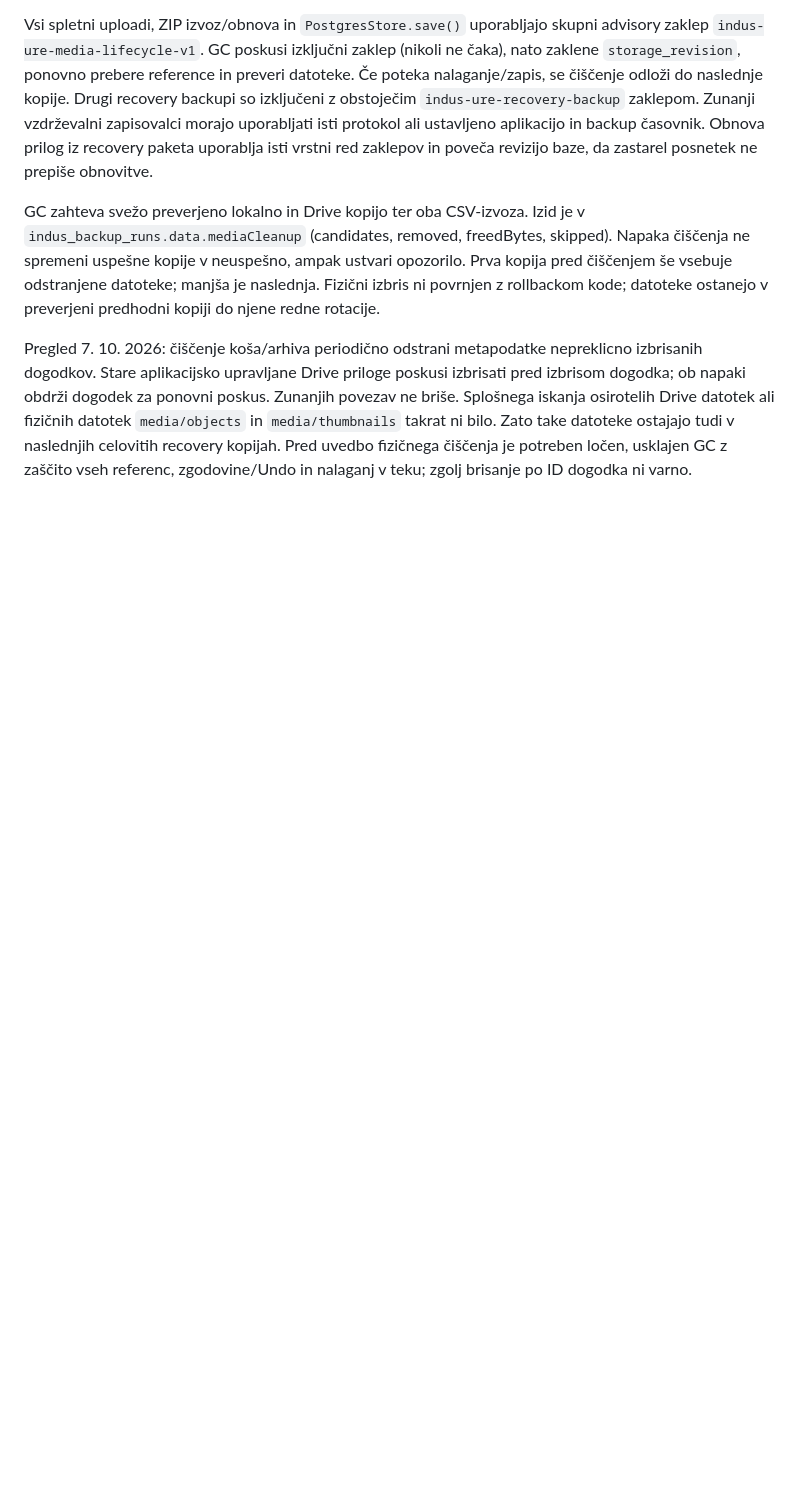
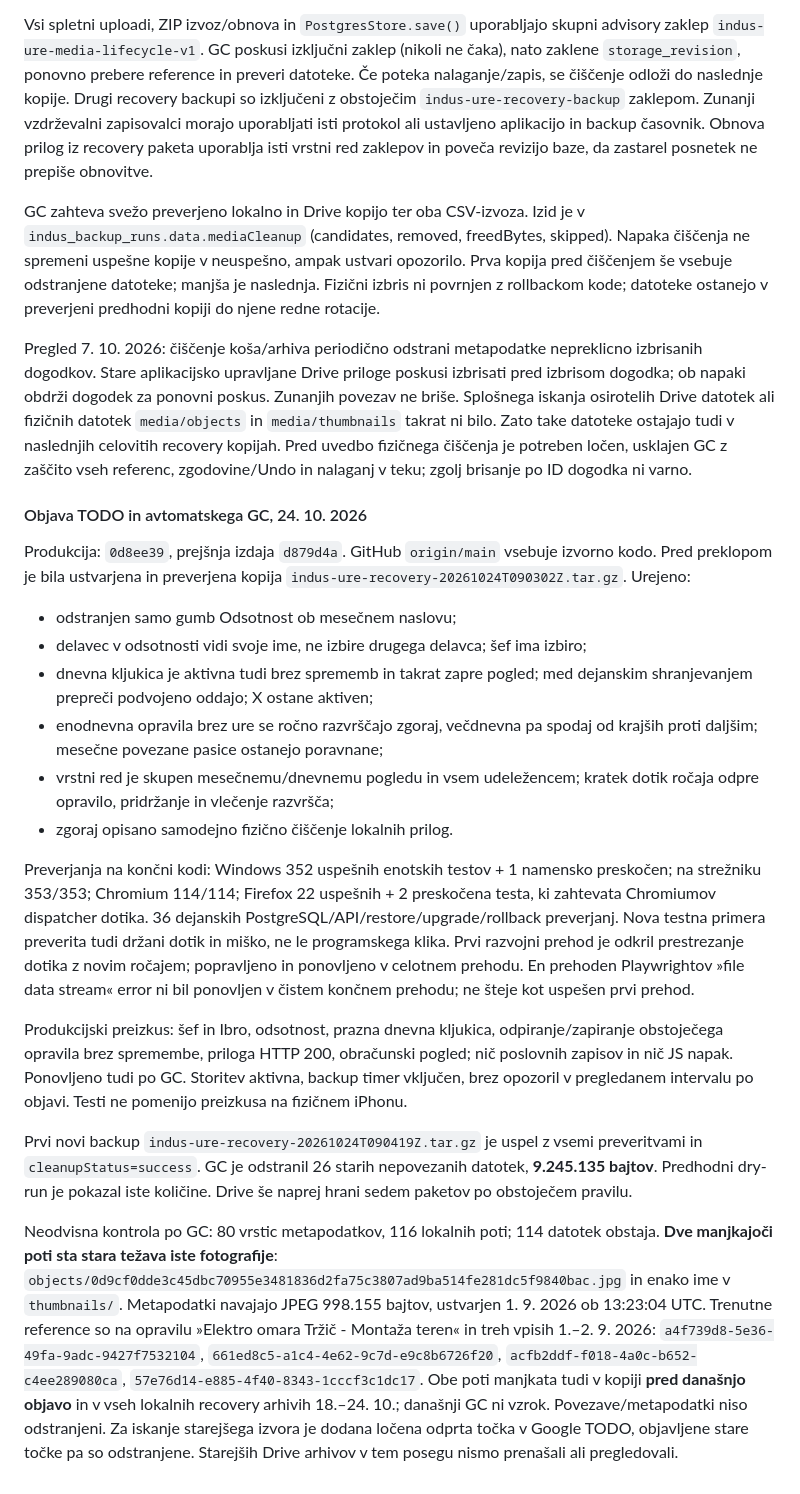
Before and after one commit to bojanhor/indus-ure, a Markdown page: OPERATIONS.md, the part around the change. Drawn GitHub-style; blank space fills up the shorter version.

Commit message:
Document calendar TODO deployment and media cleanup verification

```diff
--- a/OPERATIONS.md
+++ b/OPERATIONS.md
@@ -385,3 +385,55 @@ datoteke ostajajo tudi v naslednjih celovitih recovery kopijah. Pred
 uvedbo fizičnega čiščenja je potreben ločen, usklajen GC z zaščito vseh
 referenc, zgodovine/Undo in nalaganj v teku; zgolj brisanje po ID dogodka
 ni varno.
+
+#### Objava TODO in avtomatskega GC, 24. 10. 2026
+
+Produkcija: `0d8ee39`, prejšnja izdaja `d879d4a`. GitHub `origin/main`
+vsebuje izvorno kodo. Pred preklopom je bila ustvarjena in preverjena kopija
+`indus-ure-recovery-20261024T090302Z.tar.gz`. Urejeno:
+
+- odstranjen samo gumb Odsotnost ob mesečnem naslovu;
+- delavec v odsotnosti vidi svoje ime, ne izbire drugega delavca; šef ima izbiro;
+- dnevna kljukica je aktivna tudi brez sprememb in takrat zapre pogled;
+  med dejanskim shranjevanjem prepreči podvojeno oddajo; X ostane aktiven;
+- enodnevna opravila brez ure se ročno razvrščajo zgoraj, večdnevna pa spodaj
+  od krajših proti daljšim; mesečne povezane pasice ostanejo poravnane;
+- vrstni red je skupen mesečnemu/dnevnemu pogledu in vsem udeležencem;
+  kratek dotik ročaja odpre opravilo, pridržanje in vlečenje razvršča;
+- zgoraj opisano samodejno fizično čiščenje lokalnih prilog.
+
+Preverjanja na končni kodi: Windows 352 uspešnih enotskih testov + 1 namensko
+preskočen; na strežniku 353/353; Chromium 114/114; Firefox 22 uspešnih + 2
+preskočena testa, ki zahtevata Chromiumov dispatcher dotika. 36 dejanskih
+PostgreSQL/API/restore/upgrade/rollback preverjanj. Nova testna primera
+preverita tudi držani dotik in miško, ne le programskega klika. Prvi razvojni
+prehod je odkril prestrezanje dotika z novim ročajem; popravljeno in ponovljeno
+v celotnem prehodu. En prehoden Playwrightov »file data stream« error ni bil
+ponovljen v čistem končnem prehodu; ne šteje kot uspešen prvi prehod.
+
+Produkcijski preizkus: šef in Ibro, odsotnost, prazna dnevna kljukica,
+odpiranje/zapiranje obstoječega opravila brez spremembe, priloga HTTP 200,
+obračunski pogled; nič poslovnih zapisov in nič JS napak. Ponovljeno tudi
+po GC. Storitev aktivna, backup timer vključen, brez opozoril v pregledanem
+intervalu po objavi. Testi ne pomenijo preizkusa na fizičnem iPhonu.
+
+Prvi novi backup `indus-ure-recovery-20261024T090419Z.tar.gz` je uspel z vsemi
+preveritvami in `cleanupStatus=success`. GC je odstranil 26 starih
+nepovezanih datotek, **9.245.135 bajtov**. Predhodni dry-run je pokazal iste
+količine. Drive še naprej hrani sedem paketov po obstoječem pravilu.
+
+Neodvisna kontrola po GC: 80 vrstic metapodatkov, 116 lokalnih poti;
+114 datotek obstaja. **Dve manjkajoči poti sta stara težava iste fotografije**:
+`objects/0d9cf0dde3c45dbc70955e3481836d2fa75c3807ad9ba514fe281dc5f9840bac.jpg`
+in enako ime v `thumbnails/`. Metapodatki navajajo JPEG 998.155 bajtov,
+ustvarjen 1. 9. 2026 ob 13:23:04 UTC. Trenutne reference so na opravilu
+»Elektro omara Tržič - Montaža teren« in treh vpisih 1.–2. 9. 2026:
+`a4f739d8-5e36-49fa-9adc-9427f7532104`,
+`661ed8c5-a1c4-4e62-9c7d-e9c8b6726f20`,
+`acfb2ddf-f018-4a0c-b652-c4ee289080ca`,
+`57e76d14-e885-4f40-8343-1cccf3c1dc17`.
+Obe poti manjkata tudi v kopiji **pred današnjo objavo** in v vseh lokalnih
+recovery arhivih 18.–24. 10.; današnji GC ni vzrok. Povezave/metapodatki niso
+odstranjeni. Za iskanje starejšega izvora je dodana ločena odprta točka v
+Google TODO, objavljene stare točke pa so odstranjene. Starejših Drive
+arhivov v tem posegu nismo prenašali ali pregledovali.
```
